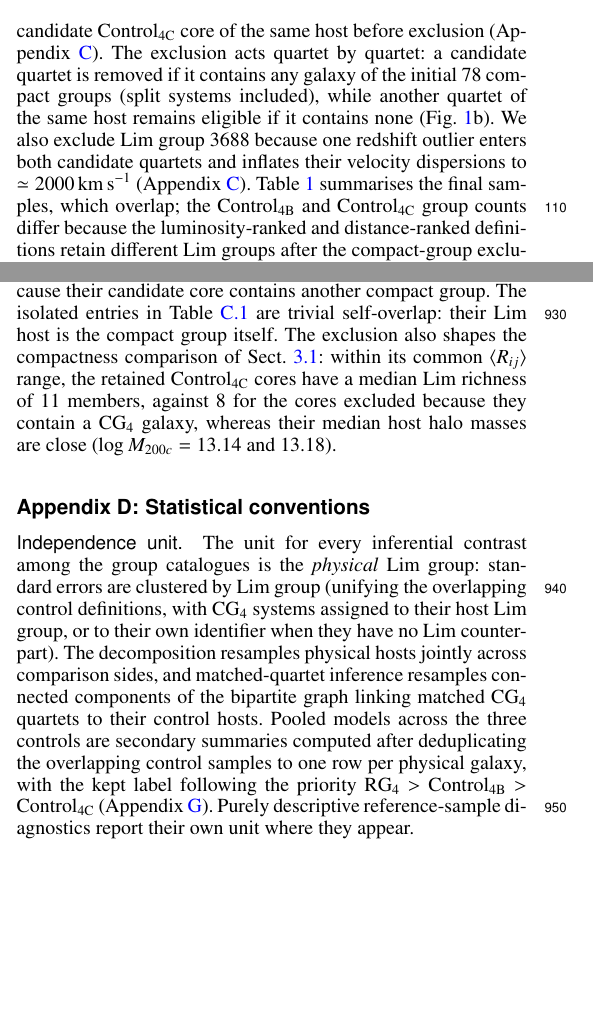
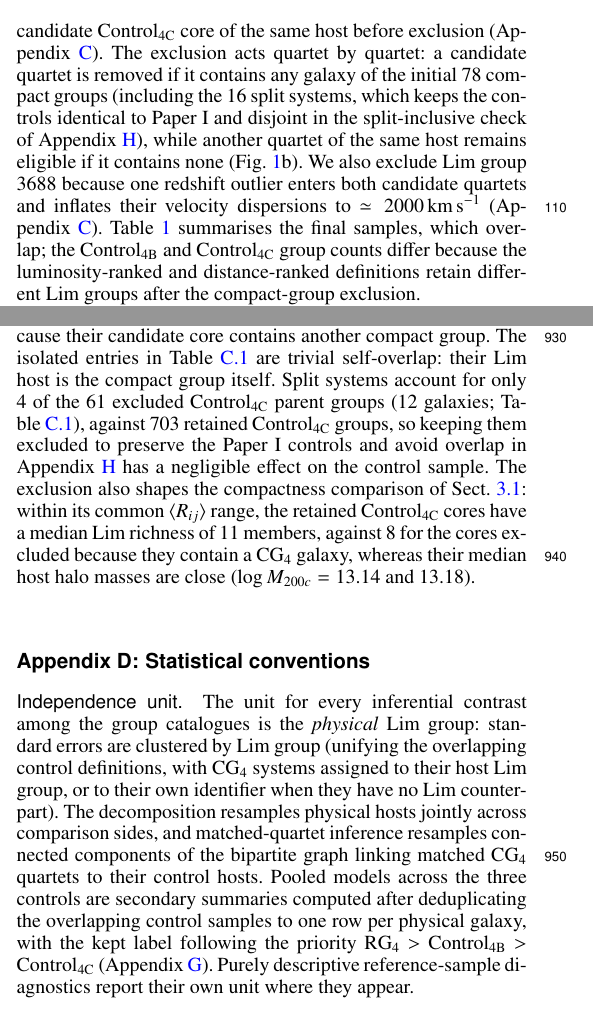
Before and after one commit to MatthieuTricottet/CG_Gals, a LaTeX paper (output/paper/paper.tex): two parts of the columns of pages 2 and 14 of 18, joined at a grey line, cut so that both start at the same text, the shorter picture padded with empty space. Compiled offline with pdfLaTeX.

Commit message:
Clarify split-system exclusions

```diff
--- a/output/paper/paper.tex
+++ b/output/paper/paper.tex
@@ -226,7 +226,7 @@ In \citet[hereafter Paper~I]{Tricottet+25}, we found that, once the direct conse
 We use the compact-group and control samples constructed in Paper~I. Galaxy properties are taken from the catalogue of \citet{Tempel+17}, based on SDSS DR12 \citep{York+00,Alam+15}, while ordinary groups are drawn from the catalogue of \citet{Lim+17}, built on SDSS DR7 \citep{Abazajian+09} with the halo-based group finder of \citet{Yang+07}; the two catalogues were matched through SDSS object identifiers to define the Lim--Tempel working catalogue. Compact groups are selected from the modified Hickson compact-group (HMCG) catalogue of \citet{DiazGimenez+18}: reliable HMCGs with exactly four members, all present in the Lim--Tempel catalogue, satisfying the volume and BGG-luminosity limits $0.005 \le z_{\rm BGG} \le 0.0452$ and $M_{r,\rm BGG}\leq -21.81$. HMCG membership uses the Hickson three-magnitude concordance in apparent $r$ magnitude, while control eligibility uses catalogue absolute magnitudes (Appendix~\ref{app:cg_core_overlap}). Following \citet{Zheng&Shen21}, a compact group is \emph{split} if its four members do not all belong to a single Lim--Tempel group; removing split systems leaves 62 of the initial 78 compact groups, which are \emph{isolated} when the four members constitute their whole Lim--Tempel group, \emph{predominant} when they contribute at least half of the host-group $r$-band luminosity, and \emph{embedded} otherwise (\nGrIso, \nGrPre, and \nGrEmb{} systems).
 \footnote{The embedded and predominant assignments were interchanged in parts of Paper~I, including its Sect.~3.3. We correct the inherited catalogue labels to the definitions adopted here. Statements about embedded systems in Paper~I apply to predominant systems and vice versa; its results for isolated systems and for the full sample, which do not use these two labels, are unaffected.}
 
-The three control samples are built from Lim--Tempel groups satisfying the same redshift and BGG-luminosity limits, with at least four members and at least three satellites within 3 absolute magnitudes of the BGG, and serve different purposes (Fig.~\ref{fig:schematic}). \RG{} contains the regular (ordinary) groups with exactly four members and is the most direct equal-membership comparison. \CB{} contains the four brightest eligible members of ordinary groups with at least four members and tests whether the \CG{} population resembles the luminous core of an ordinary group. \CC{} contains the BGG and its three closest projected companions among members within 3 magnitudes of the BGG; as in the Paper~I definition, the magnitude criterion is applied before companions are ranked by projected distance. Selecting the nearest companions makes \CC{} a projected-core sample, without imposing the surface-density requirement of the compact-group catalogue. In 46 of 56 non-isolated compact groups, all four members coincide with the candidate \CC{} core of the same host before exclusion (Appendix~\ref{app:cg_core_overlap}). The exclusion acts quartet by quartet: a candidate quartet is removed if it contains any galaxy of the initial 78 compact groups (split systems included), while another quartet of the same host remains eligible if it contains none (Fig.~\ref{fig:schematic}b). We also exclude Lim group 3688 because one redshift outlier enters both candidate quartets and inflates their velocity dispersions to $\simeq 2000\kms$ (Appendix~\ref{app:cg_core_overlap}). Table~\ref{tab:samples} summarises the final samples, which overlap; the \CB{} and \CC{} group counts differ because the luminosity-ranked and distance-ranked definitions retain different Lim groups after the compact-group exclusion.
+The three control samples are built from Lim--Tempel groups satisfying the same redshift and BGG-luminosity limits, with at least four members and at least three satellites within 3 absolute magnitudes of the BGG, and serve different purposes (Fig.~\ref{fig:schematic}). \RG{} contains the regular (ordinary) groups with exactly four members and is the most direct equal-membership comparison. \CB{} contains the four brightest eligible members of ordinary groups with at least four members and tests whether the \CG{} population resembles the luminous core of an ordinary group. \CC{} contains the BGG and its three closest projected companions among members within 3 magnitudes of the BGG; as in the Paper~I definition, the magnitude criterion is applied before companions are ranked by projected distance. Selecting the nearest companions makes \CC{} a projected-core sample, without imposing the surface-density requirement of the compact-group catalogue. In 46 of 56 non-isolated compact groups, all four members coincide with the candidate \CC{} core of the same host before exclusion (Appendix~\ref{app:cg_core_overlap}). The exclusion acts quartet by quartet: a candidate quartet is removed if it contains any galaxy of the initial 78 compact groups (including the 16 split systems, which keeps the controls identical to Paper~I and disjoint in the split-inclusive check of Appendix~\ref{app:robustness_details}), while another quartet of the same host remains eligible if it contains none (Fig.~\ref{fig:schematic}b). We also exclude Lim group 3688 because one redshift outlier enters both candidate quartets and inflates their velocity dispersions to $\simeq 2000\kms$ (Appendix~\ref{app:cg_core_overlap}). Table~\ref{tab:samples} summarises the final samples, which overlap; the \CB{} and \CC{} group counts differ because the luminosity-ranked and distance-ranked definitions retain different Lim groups after the compact-group exclusion.
 
 
 \begin{figure*}
@@ -1018,7 +1018,7 @@ Control & \multicolumn{1}{c}{\(N_{\CG}/N_{\rm control}\)} & \multicolumn{1}{c}{T
 
 Compact groups 173, 229, and 354 meet the apparent-magnitude criterion but span 3.070, 3.063, and 3.182 mag in catalogue absolute $r$. Removing them changes the odds ratios of Table~\ref{tab:adjusted_models} by at most 0.08 and the separate-slope contrast at 150~kpc from \(+4.0\) to \(+3.6\) points. In Lim group 3688, the outlier at \(z=0.04806\) enters both candidate control quartets. The other redshifts are 0.03244, 0.03276, 0.03323, 0.03372, 0.03384, and 0.03418.
 
-The compact-group exclusion of Sect.~\ref{sec:samples} is not a technicality: for 61 of the 765 parent Lim groups, the would-be \CC{} quartet (BGG plus the three closest eligible projected companions) contains at least one \CG{} galaxy---233 \CG{} galaxies in total. Overlap is not the same as identity. Of the 56 non-isolated compact groups, 51 share at least one member with the would-be host core, but only 46 are exact four-member identities; 4 share three members and 1 shares one. Exact identity holds for 34 of 37 predominant and 12 of 19 embedded systems. Figure~\ref{fig:schematic} shows one exact identity and one off-centre case. A control candidate is removed if its selected quartet contains a \CG{} galaxy; the rule does not remove every quartet from a host that contains some other \CG{} member. Of the 5 non-isolated compact groups with no member in their host's candidate core, 3 have their host retained in \CC{}; the hosts of the other 2 are excluded because their candidate core contains another compact group. The isolated entries in Table~\ref{tab:cg_core_overlap} are trivial self-overlap: their Lim host is the compact group itself. The exclusion also shapes the compactness comparison of Sect.~\ref{sec:morphology}: within its common \(\Rmed\) range, the retained \CC{} cores have a median Lim richness of 11 members, against 8 for the cores excluded because they contain a \CG{} galaxy, whereas their median host halo masses are close (\(\log M_{200c} = 13.14\) and 13.18).
+The compact-group exclusion of Sect.~\ref{sec:samples} is not a technicality: for 61 of the 765 parent Lim groups, the would-be \CC{} quartet (BGG plus the three closest eligible projected companions) contains at least one \CG{} galaxy---233 \CG{} galaxies in total. Overlap is not the same as identity. Of the 56 non-isolated compact groups, 51 share at least one member with the would-be host core, but only 46 are exact four-member identities; 4 share three members and 1 shares one. Exact identity holds for 34 of 37 predominant and 12 of 19 embedded systems. Figure~\ref{fig:schematic} shows one exact identity and one off-centre case. A control candidate is removed if its selected quartet contains a \CG{} galaxy; the rule does not remove every quartet from a host that contains some other \CG{} member. Of the 5 non-isolated compact groups with no member in their host's candidate core, 3 have their host retained in \CC{}; the hosts of the other 2 are excluded because their candidate core contains another compact group. The isolated entries in Table~\ref{tab:cg_core_overlap} are trivial self-overlap: their Lim host is the compact group itself. Split systems account for only 4 of the 61 excluded \CC{} parent groups (12 galaxies; Table~\ref{tab:cg_core_overlap}), against 703 retained \CC{} groups, so keeping them excluded to preserve the Paper~I controls and avoid overlap in Appendix~\ref{app:robustness_details} has a negligible effect on the control sample. The exclusion also shapes the compactness comparison of Sect.~\ref{sec:morphology}: within its common \(\Rmed\) range, the retained \CC{} cores have a median Lim richness of 11 members, against 8 for the cores excluded because they contain a \CG{} galaxy, whereas their median host halo masses are close (\(\log M_{200c} = 13.14\) and 13.18).
 
 \begin{table}
     \centering
```
Also changed, not shown: src/paper_template/paper_template.tex (+2 -2 lines), output/paper/paper.pdf, 1 other file.
